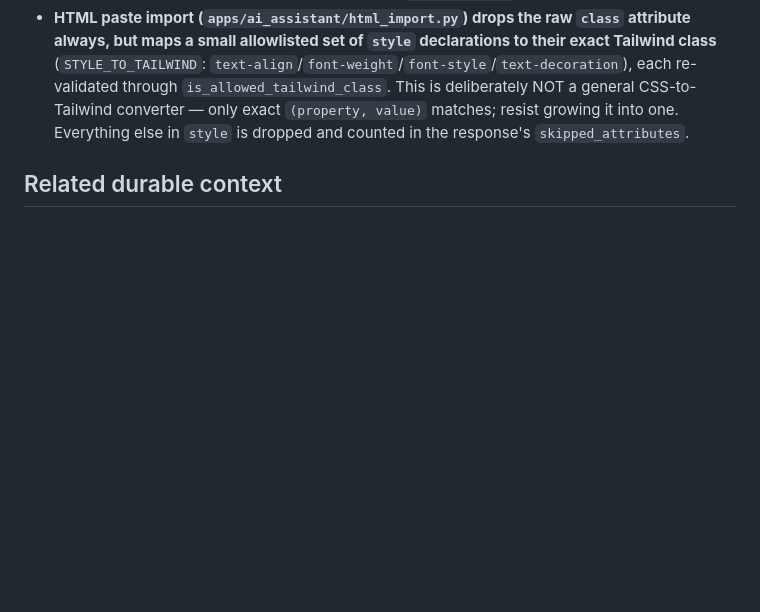
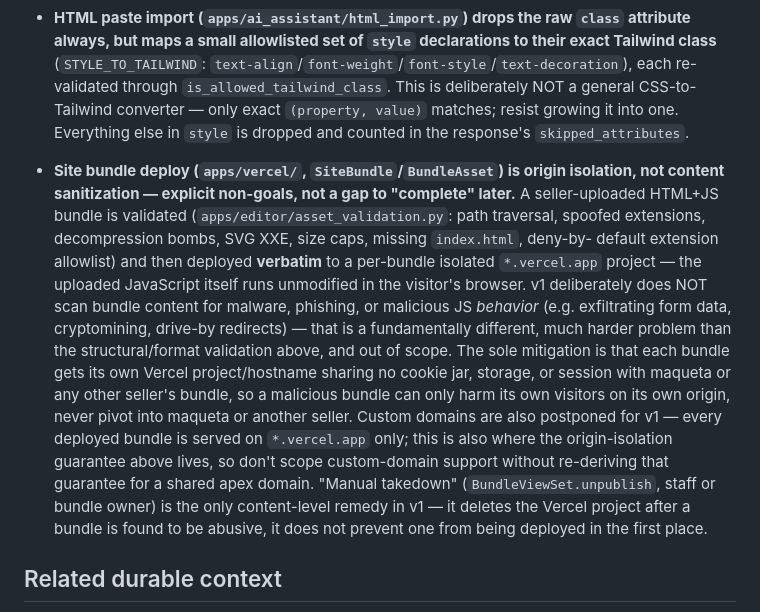
Before and after one commit to Projects-Nebula/maqueta, a Markdown page: openspec/project.md, the part around the change. Drawn GitHub-style; blank space fills up the shorter version.

Commit message:
docs(vercel): document bundle deploy's non-goals and closure
Notes site bundle deploy is origin isolation, not content
sanitization: v1 validates structure/format only and deploys
seller JS verbatim, isolated per *.vercel.app project. Custom
domains stay postponed; manual takedown is the only after-the-fact
remedy.

```diff
--- a/openspec/project.md
+++ b/openspec/project.md
@@ -520,6 +520,29 @@ use the version-matched official Playwright container described in `AGENTS.md`.
   matches; resist growing it into one. Everything else in `style` is
   dropped and counted in the response's `skipped_attributes`.
 
+- **Site bundle deploy (`apps/vercel/`, `SiteBundle`/`BundleAsset`) is origin
+  isolation, not content sanitization — explicit non-goals, not a gap to
+  "complete" later.** A seller-uploaded HTML+JS bundle is validated
+  (`apps/editor/asset_validation.py`: path traversal, spoofed extensions,
+  decompression bombs, SVG XXE, size caps, missing `index.html`, deny-by-
+  default extension allowlist) and then deployed **verbatim** to a per-bundle
+  isolated `*.vercel.app` project — the uploaded JavaScript itself runs
+  unmodified in the visitor's browser. v1 deliberately does NOT scan bundle
+  content for malware, phishing, or malicious JS *behavior* (e.g. exfiltrating
+  form data, cryptomining, drive-by redirects) — that is a fundamentally
+  different, much harder problem than the structural/format validation above,
+  and out of scope. The sole mitigation is that each bundle gets its own
+  Vercel project/hostname sharing no cookie jar, storage, or session with
+  maqueta or any other seller's bundle, so a malicious bundle can only harm
+  its own visitors on its own origin, never pivot into maqueta or another
+  seller. Custom domains are also postponed for v1 — every deployed bundle
+  is served on `*.vercel.app` only; this is also where the origin-isolation
+  guarantee above lives, so don't scope custom-domain support without
+  re-deriving that guarantee for a shared apex domain. "Manual takedown"
+  (`BundleViewSet.unpublish`, staff or bundle owner) is the only content-level
+  remedy in v1 — it deletes the Vercel project after a bundle is found to be
+  abusive, it does not prevent one from being deployed in the first place.
+
 ## Related durable context
 
 - `CHANGELOG.md` — what shipped, by version.
```
